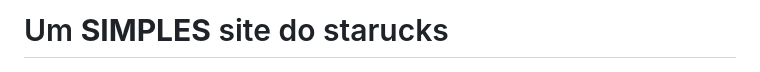
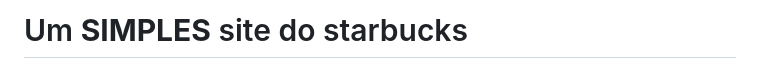
Before and after one commit to DevSozinho/starbucks, a Markdown page: README.md, the part around the change. Drawn GitHub-style.

```diff
--- a/README.md
+++ b/README.md
@@ -1,4 +1,4 @@
-# Um **SIMPLES** site do starucks
+# Um **SIMPLES** site do starbucks
 
 ![Imagem do site](assets/pre.png)
 
```
